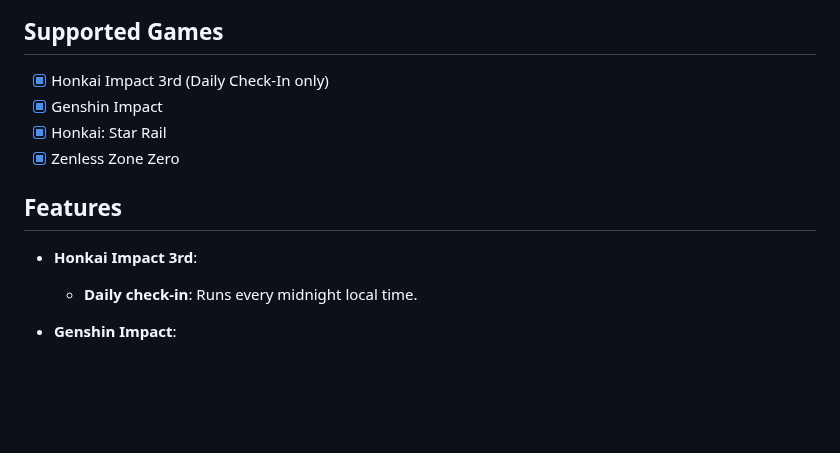
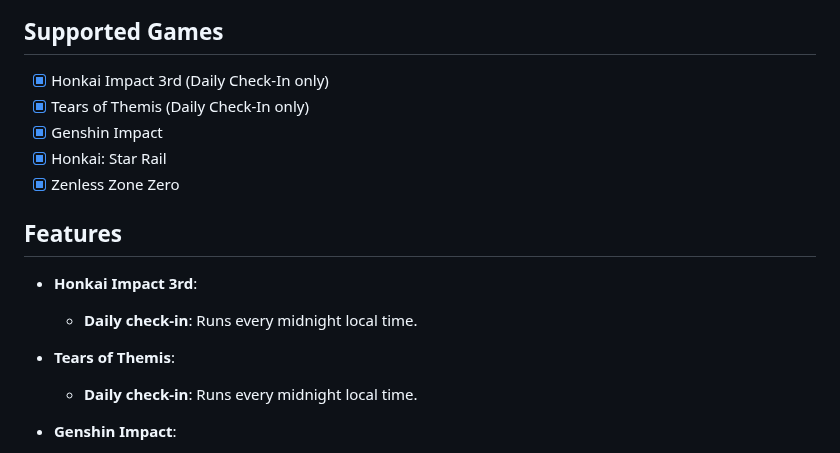
Before and after one commit to torikushiii/hoyolab-auto, a Markdown page: README.md, the part around the change. Drawn GitHub-style; blank space fills up the shorter version.

Commit message:
added `Tears of Themis` to the README

```diff
--- a/README.md
+++ b/README.md
@@ -30,12 +30,16 @@ If you don't have a server to run this script and simply just want to use it for
 
 ## Supported Games
 - [x] Honkai Impact 3rd (Daily Check-In only)
+- [x] Tears of Themis (Daily Check-In only)
 - [x] Genshin Impact
 - [x] Honkai: Star Rail
 - [x] Zenless Zone Zero
 
 ## Features
 - **Honkai Impact 3rd**:
+  - **Daily check-in**: Runs every midnight local time.
+
+- **Tears of Themis**:
   - **Daily check-in**: Runs every midnight local time.
 
 - **Genshin Impact**:
```
